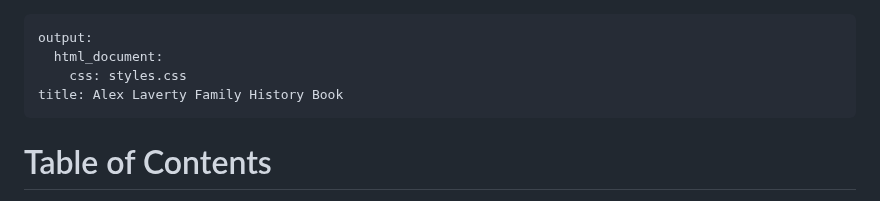
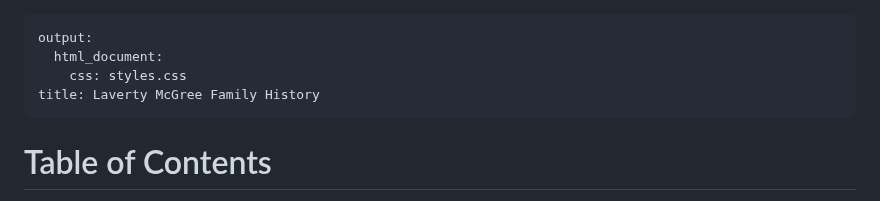
Before and after one commit to alexlaverty/laverty-mcgree-family-history, a Markdown page: index.md, the part around one of its changes. Rendered like a GitHub page.

```diff
--- a/index.md
+++ b/index.md
@@ -2,7 +2,7 @@
 output:
   html_document:
     css: styles.css
-title: Alex Laverty Family History Book
+title: Laverty McGree Family History
 ---
 
 # Table of Contents
```
Also changed, not shown: other parts of index.md (+17 -0 lines).
